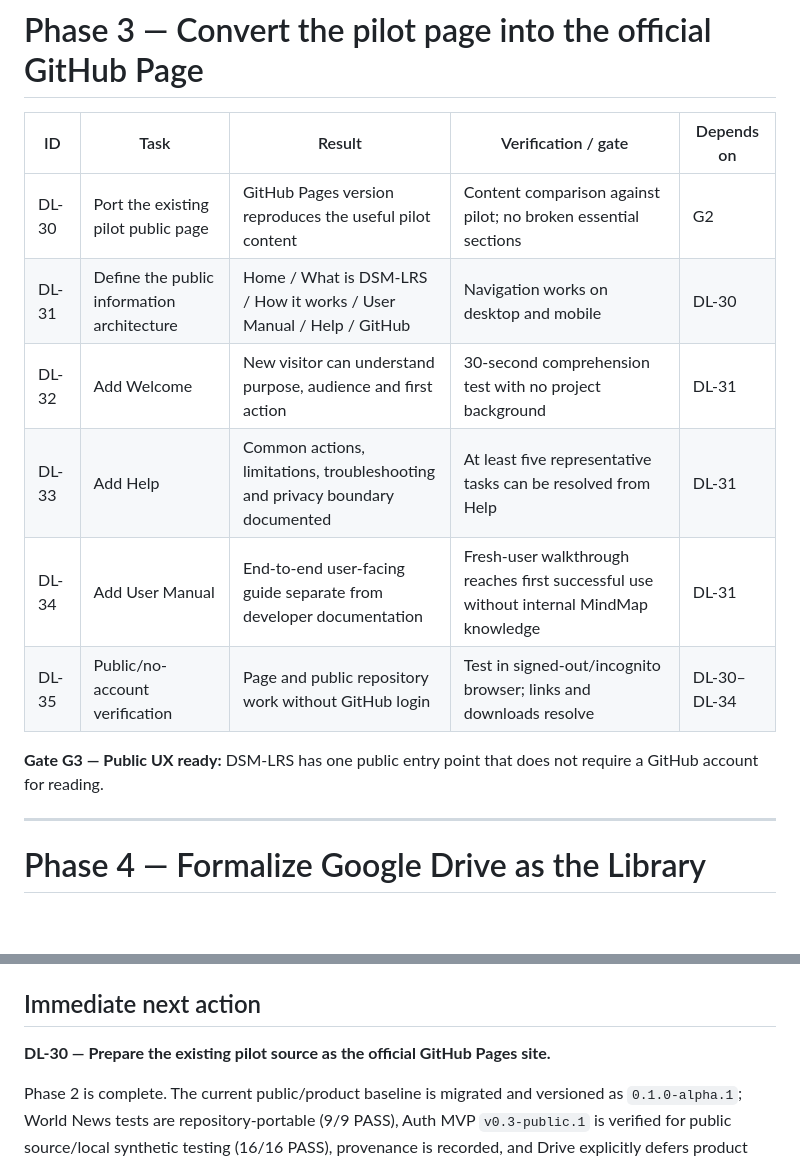
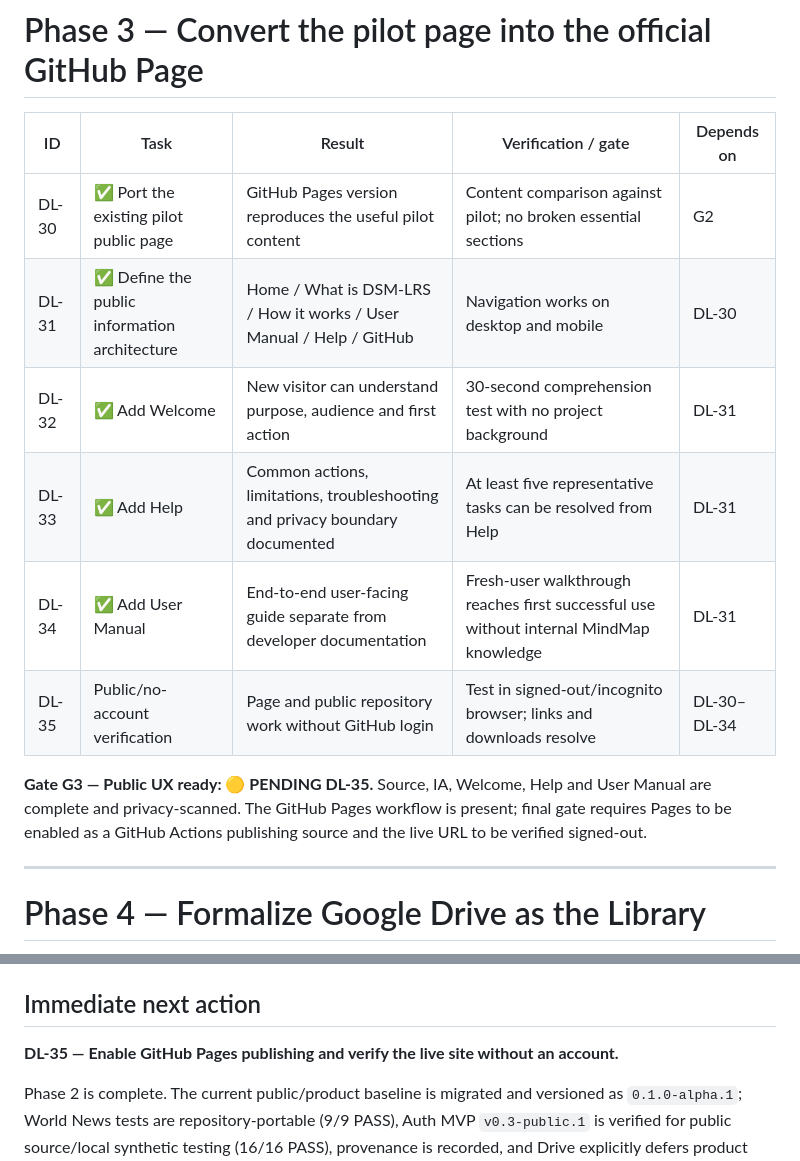
Before and after one commit to ftreppo/DSM-LRS, a Markdown page: docs/roadmap.md, 2 parts joined by grey strips. GitHub-like rendering; blank space fills up the shorter version.

Commit message:
Complete GitHub Pages UX source tasks DL-30 through DL-34

```diff
--- a/docs/roadmap.md
+++ b/docs/roadmap.md
@@ -87,14 +87,14 @@ No file should have two competing canonical homes.
 
 | ID | Task | Result | Verification / gate | Depends on |
 |---|---|---|---|---|
-| DL-30 | Port the existing pilot public page | GitHub Pages version reproduces the useful pilot content | Content comparison against pilot; no broken essential sections | G2 |
-| DL-31 | Define the public information architecture | Home / What is DSM-LRS / How it works / User Manual / Help / GitHub | Navigation works on desktop and mobile | DL-30 |
-| DL-32 | Add Welcome | New visitor can understand purpose, audience and first action | 30-second comprehension test with no project background | DL-31 |
-| DL-33 | Add Help | Common actions, limitations, troubleshooting and privacy boundary documented | At least five representative tasks can be resolved from Help | DL-31 |
-| DL-34 | Add User Manual | End-to-end user-facing guide separate from developer documentation | Fresh-user walkthrough reaches first successful use without internal MindMap knowledge | DL-31 |
+| DL-30 | ✅ Port the existing pilot public page | GitHub Pages version reproduces the useful pilot content | Content comparison against pilot; no broken essential sections | G2 |
+| DL-31 | ✅ Define the public information architecture | Home / What is DSM-LRS / How it works / User Manual / Help / GitHub | Navigation works on desktop and mobile | DL-30 |
+| DL-32 | ✅ Add Welcome | New visitor can understand purpose, audience and first action | 30-second comprehension test with no project background | DL-31 |
+| DL-33 | ✅ Add Help | Common actions, limitations, troubleshooting and privacy boundary documented | At least five representative tasks can be resolved from Help | DL-31 |
+| DL-34 | ✅ Add User Manual | End-to-end user-facing guide separate from developer documentation | Fresh-user walkthrough reaches first successful use without internal MindMap knowledge | DL-31 |
 | DL-35 | Public/no-account verification | Page and public repository work without GitHub login | Test in signed-out/incognito browser; links and downloads resolve | DL-30–DL-34 |
 
-**Gate G3 — Public UX ready:** DSM-LRS has one public entry point that does not require a GitHub account for reading.
+**Gate G3 — Public UX ready: 🟡 PENDING DL-35.** Source, IA, Welcome, Help and User Manual are complete and privacy-scanned. The GitHub Pages workflow is present; final gate requires Pages to be enabled as a GitHub Actions publishing source and the live URL to be verified signed-out.
 
 ---
 
@@ -153,7 +153,7 @@ No file should have two competing canonical homes.
 
 ## Immediate next action
 
-**DL-30 — Prepare the existing pilot source as the official GitHub Pages site.**
+**DL-35 — Enable GitHub Pages publishing and verify the live site without an account.**
 
 Phase 2 is complete. The current public/product baseline is migrated and versioned as `0.1.0-alpha.1`; World News tests are repository-portable (9/9 PASS), Auth MVP `v0.3-public.1` is verified for public source/local synthetic testing (16/16 PASS), provenance is recorded, and Drive explicitly defers product canon to GitHub. Next is Phase 3: convert the already migrated `site/` pilot source into the official GitHub Pages entry point.
 
```
